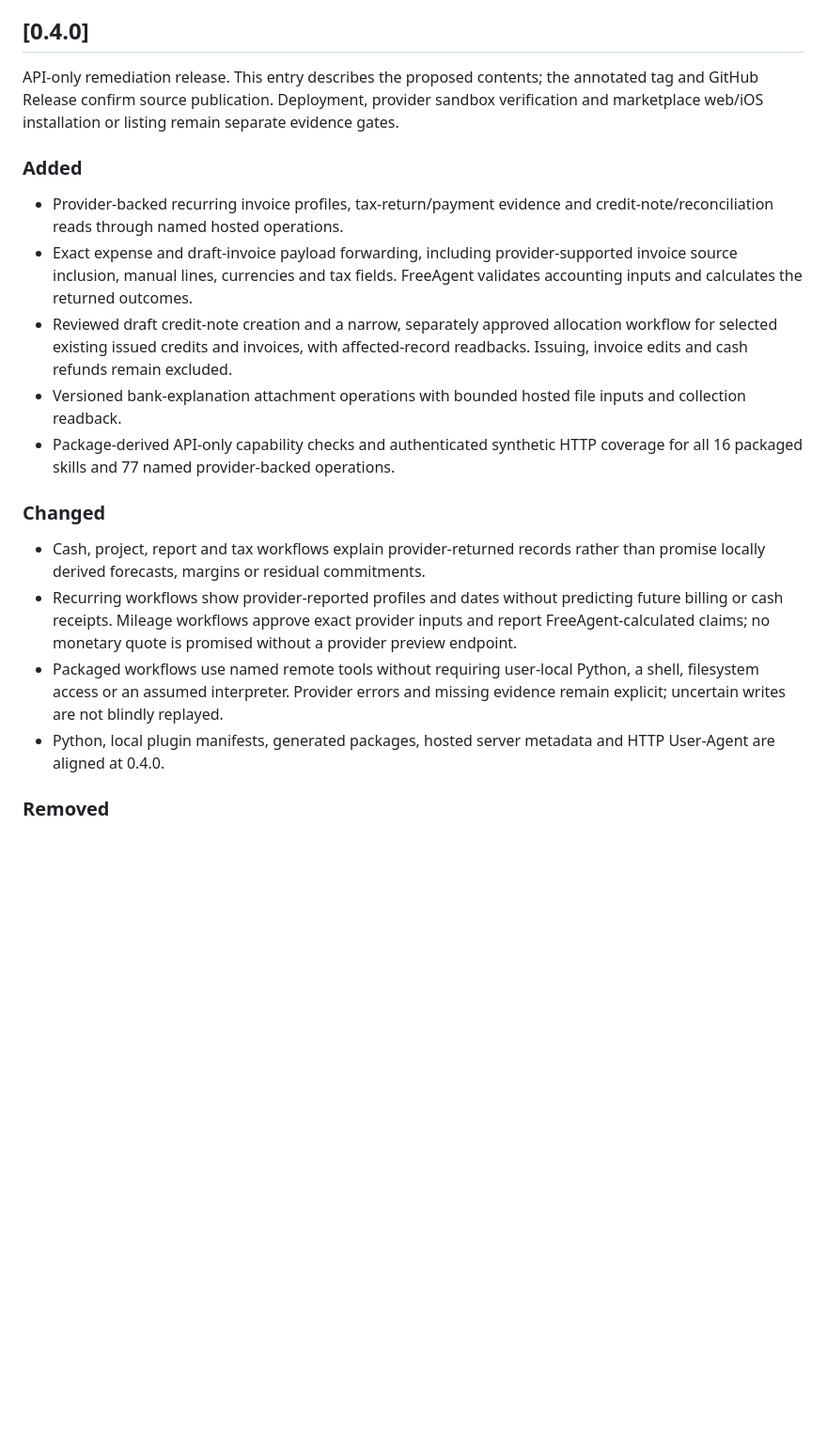
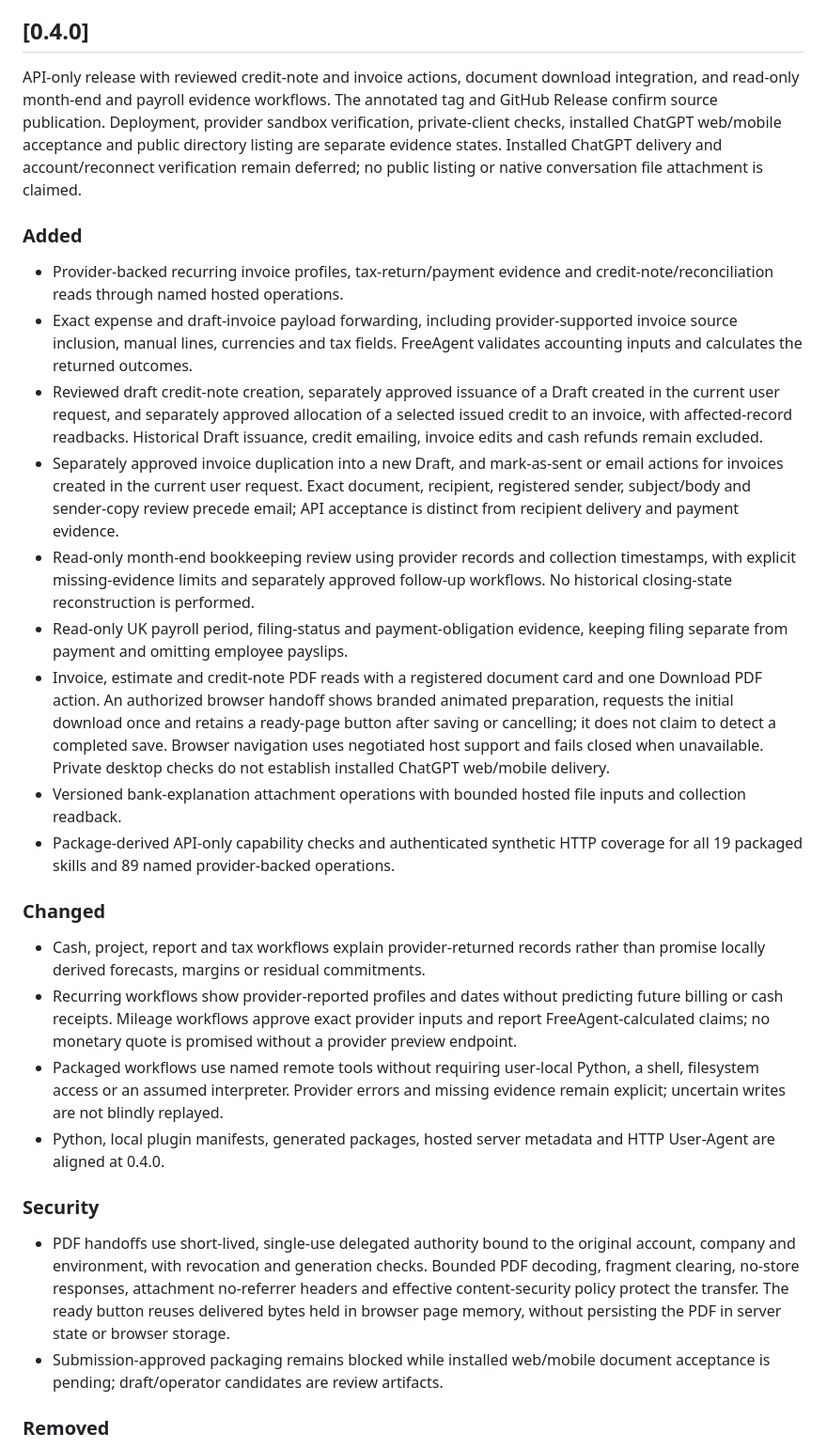
Before and after one commit to avalou-co/freeagent-ai, a Markdown page: CHANGELOG.md, the part around the change. Shown at 94% size. Rendered like a GitHub page; blank space fills up the shorter version.

Commit message:
docs: refresh v0.4.0 release notes for merged workflows (#137)

```diff
--- a/CHANGELOG.md
+++ b/CHANGELOG.md
@@ -5,10 +5,13 @@ publication is confirmed by its Git tag and GitHub Release, not by this file.
 
 ## [0.4.0]
 
-API-only remediation release. This entry describes the proposed contents; the
-annotated tag and GitHub Release confirm source publication. Deployment, provider
-sandbox verification and marketplace web/iOS installation or listing remain
-separate evidence gates.
+API-only release with reviewed credit-note and invoice actions, document download
+integration, and read-only month-end and payroll evidence workflows. The annotated
+tag and GitHub Release confirm source publication. Deployment, provider sandbox
+verification, private-client checks, installed ChatGPT web/mobile acceptance and
+public directory listing are separate evidence states. Installed ChatGPT delivery
+and account/reconnect verification remain deferred; no public listing or native
+conversation file attachment is claimed.
 
 ### Added
 
@@ -17,13 +20,29 @@ separate evidence gates.
 - Exact expense and draft-invoice payload forwarding, including provider-supported
   invoice source inclusion, manual lines, currencies and tax fields. FreeAgent
   validates accounting inputs and calculates the returned outcomes.
-- Reviewed draft credit-note creation and a narrow, separately approved allocation
-  workflow for selected existing issued credits and invoices, with affected-record
-  readbacks. Issuing, invoice edits and cash refunds remain excluded.
+- Reviewed draft credit-note creation, separately approved issuance of a Draft
+  created in the current user request, and separately approved allocation of a
+  selected issued credit to an invoice, with affected-record readbacks. Historical
+  Draft issuance, credit emailing, invoice edits and cash refunds remain excluded.
+- Separately approved invoice duplication into a new Draft, and mark-as-sent or
+  email actions for invoices created in the current user request. Exact document,
+  recipient, registered sender, subject/body and sender-copy review precede email;
+  API acceptance is distinct from recipient delivery and payment evidence.
+- Read-only month-end bookkeeping review using provider records and collection
+  timestamps, with explicit missing-evidence limits and separately approved
+  follow-up workflows. No historical closing-state reconstruction is performed.
+- Read-only UK payroll period, filing-status and payment-obligation evidence,
+  keeping filing separate from payment and omitting employee payslips.
+- Invoice, estimate and credit-note PDF reads with a registered document card and
+  one Download PDF action. An authorized browser handoff shows branded animated
+  preparation, requests the initial download once and retains a ready-page button
+  after saving or cancelling; it does not claim to detect a completed save.
+  Browser navigation uses negotiated host support and fails closed when unavailable.
+  Private desktop checks do not establish installed ChatGPT web/mobile delivery.
 - Versioned bank-explanation attachment operations with bounded hosted file inputs
   and collection readback.
 - Package-derived API-only capability checks and authenticated synthetic HTTP
-  coverage for all 16 packaged skills and 77 named provider-backed operations.
+  coverage for all 19 packaged skills and 89 named provider-backed operations.
 
 ### Changed
 
@@ -38,6 +57,17 @@ separate evidence gates.
   evidence remain explicit; uncertain writes are not blindly replayed.
 - Python, local plugin manifests, generated packages, hosted server metadata and
   HTTP User-Agent are aligned at 0.4.0.
+
+### Security
+
+- PDF handoffs use short-lived, single-use delegated authority bound to the
+  original account, company and environment, with revocation and generation
+  checks. Bounded PDF decoding, fragment clearing, no-store responses, attachment
+  no-referrer headers and effective content-security policy protect the transfer. The ready
+  button reuses delivered bytes held in browser page memory, without persisting
+  the PDF in server state or browser storage.
+- Submission-approved packaging remains blocked while installed web/mobile
+  document acceptance is pending; draft/operator candidates are review artifacts.
 
 ### Removed
 
```
